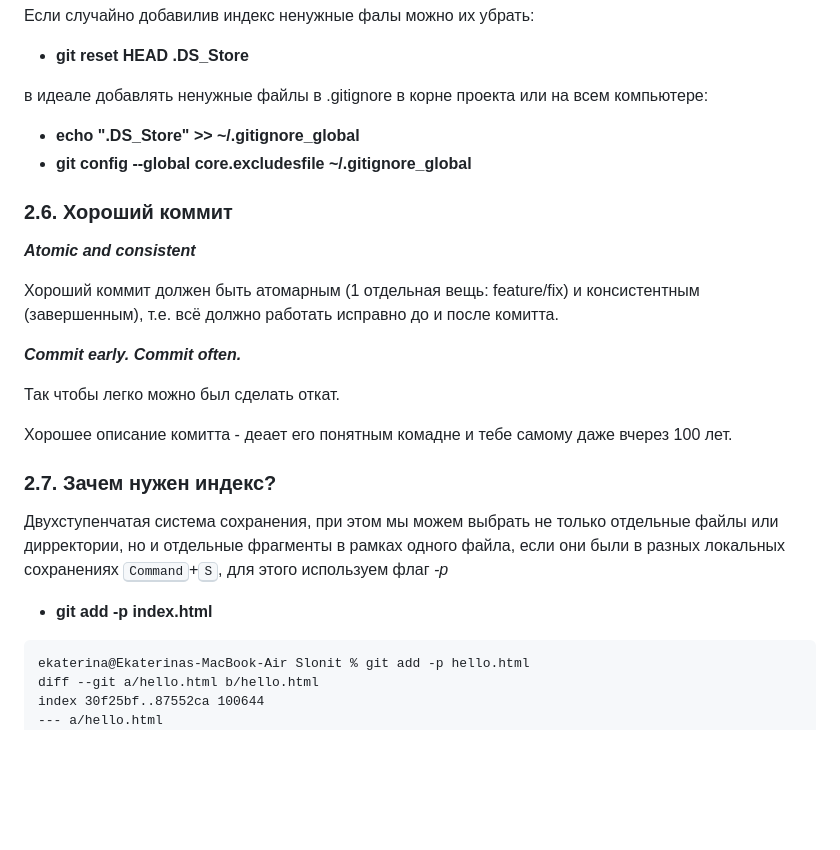
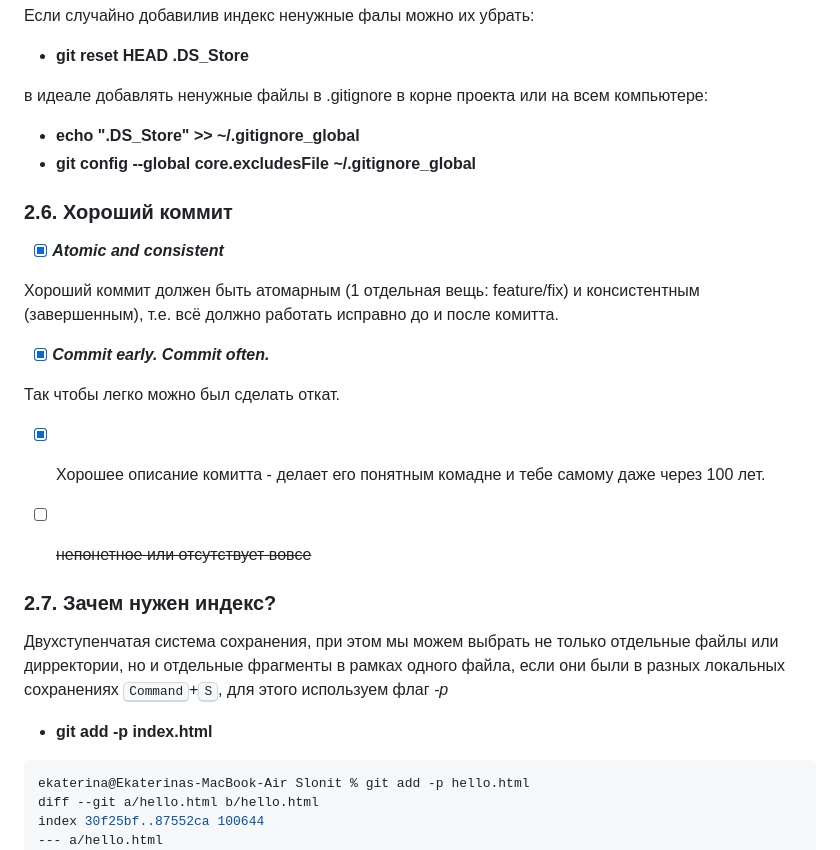
Before and after one commit to katerina-shche/Slonit, a Markdown page: README.md, the part around the change printed below. GitHub-like rendering; blank space fills up the shorter version.

````diff
--- a/README.md
+++ b/README.md
@@ -71,19 +73,21 @@ git не умеет добавлять пустые дирректории (**gi
 в идеале добавлять ненужные файлы в .gitignore в корне проекта или на всем компьютере:
 
 - **echo ".DS_Store" >> ~/.gitignore_global**
-- **git config --global core.excludesfile ~/.gitignore_global**
+- **git config --global core.excludesFile ~/.gitignore_global**
 
 ### 2.6. Хороший коммит
 
-***Atomic and consistent***
+- [x] ***Atomic and consistent***
 
 Хороший коммит должен быть атомарным (1 отдельная вещь: feature/fix) и консистентным (завершенным), т.е. всё должно работать исправно до и после комитта.
 
-***Commit early. Commit often.***
+- [x] ***Commit early. Commit often.***
 
 Так чтобы легко можно был сделать откат.
 
-Хорошее описание комитта - деает его понятным комадне и тебе самому даже вчерез 100 лет.
+- [x] Хорошее описание комитта - делает его понятным комадне и тебе самому даже через 100 лет.
+
+- [ ] ~~непонетное или отсутствует вовсе~~
 
 ### 2.7. Зачем нужен индекс?
 
@@ -91,7 +95,7 @@ git не умеет добавлять пустые дирректории (**gi
 
 - **git add -p index.html**
 
-```
+```zsh
 ekaterina@Ekaterinas-MacBook-Air Slonit % git add -p hello.html
 diff --git a/hello.html b/hello.html
 index 30f25bf..87552ca 100644
````
Also changed, not shown: other parts of README.md (+33 -1 lines).
